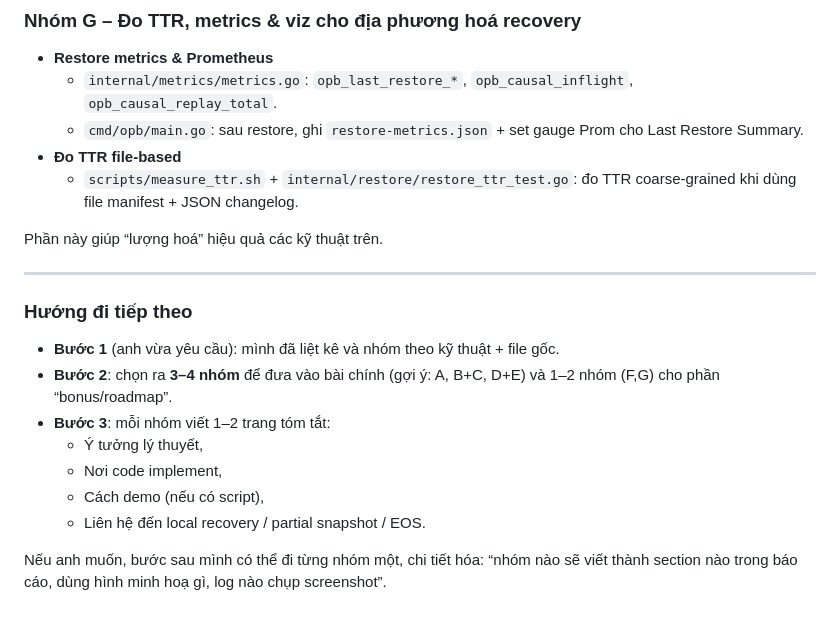
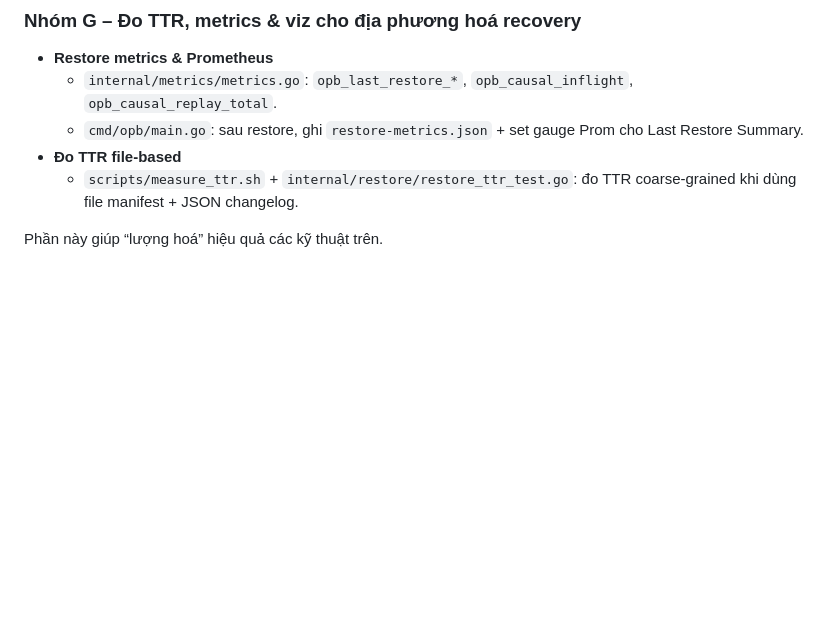
Before and after one commit to nhiwentwest/local-recovery-and-partial-snapshot, a Markdown page: README.md, the part around the change. Rendered like a GitHub page; blank space fills up the shorter version.

```diff
--- a/README.md
+++ b/README.md
@@ -411,17 +411,3 @@ Mình đề xuất kế hoạch 3 bước: **(1) gom kỹ thuật theo nhóm kh
   - `scripts/measure_ttr.sh` + `internal/restore/restore_ttr_test.go`: đo TTR coarse‑grained khi dùng file manifest + JSON changelog.
 
 Phần này giúp “lượng hoá” hiệu quả các kỹ thuật trên.
-
----
-
-### Hướng đi tiếp theo
-
-- **Bước 1** (anh vừa yêu cầu): mình đã liệt kê và nhóm theo kỹ thuật + file gốc.
-- **Bước 2**: chọn ra **3–4 nhóm** để đưa vào bài chính (gợi ý: A, B+C, D+E) và 1–2 nhóm (F,G) cho phần “bonus/roadmap”.
-- **Bước 3**: mỗi nhóm viết 1–2 trang tóm tắt:
-  - Ý tưởng lý thuyết,
-  - Nơi code implement,
-  - Cách demo (nếu có script),
-  - Liên hệ đến local recovery / partial snapshot / EOS.
-
-Nếu anh muốn, bước sau mình có thể đi từng nhóm một, chi tiết hóa: “nhóm nào sẽ viết thành section nào trong báo cáo, dùng hình minh hoạ gì, log nào chụp screenshot”.
```
